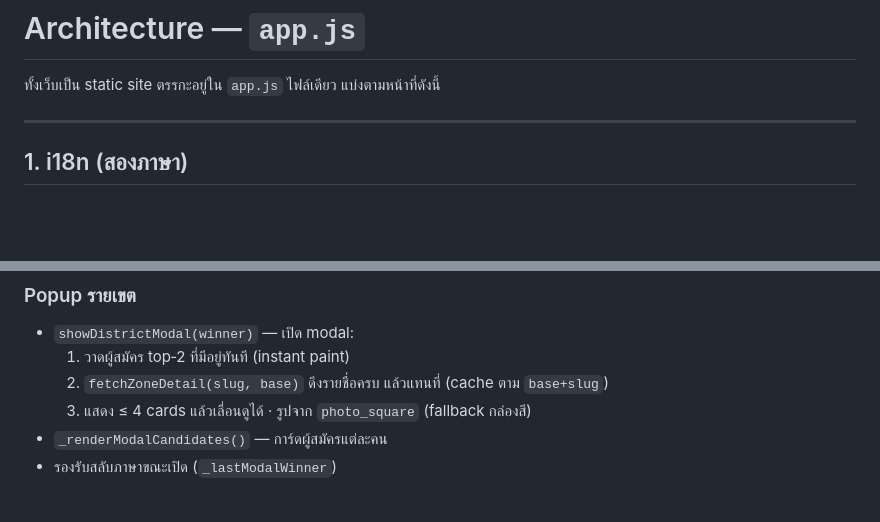
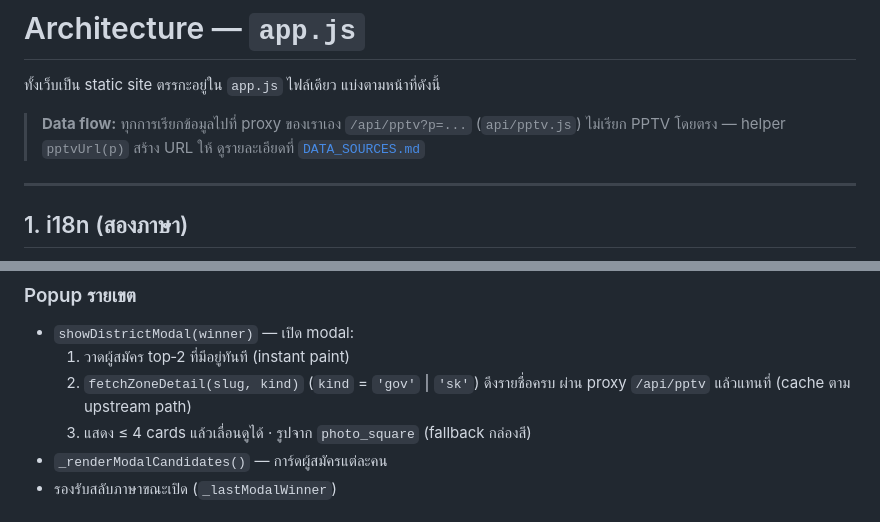
Before and after one commit to Watcharapol-Frong/election_bkk_2026, a Markdown page: docs/ARCHITECTURE.md, 2 parts joined by grey strips. GitHub-like rendering; blank space fills up the shorter version.

Commit message:
docs: sync architecture doc with proxy refactor
- Note that all data flows through the /api/pptv proxy (pptvUrl helper)
- Update fetchZoneDetail signature to (slug, kind) with path-based cache

Co-Authored-By: Claude Opus 4.8 <noreply@anthropic.com>
Claude-Session: https://claude.ai/code/session_01UKpnBPtGQUcvi2Jn5EU3sK

```diff
--- a/docs/ARCHITECTURE.md
+++ b/docs/ARCHITECTURE.md
@@ -1,6 +1,10 @@
 # Architecture — `app.js`
 
 ทั้งเว็บเป็น static site ตรรกะอยู่ใน `app.js` ไฟล์เดียว แบ่งตามหน้าที่ดังนี้
+
+> **Data flow:** ทุกการเรียกข้อมูลไปที่ proxy ของเราเอง `/api/pptv?p=...`
+> (`api/pptv.js`) ไม่เรียก PPTV โดยตรง — helper `pptvUrl(p)` สร้าง URL ให้
+> ดูรายละเอียดที่ [`DATA_SOURCES.md`](DATA_SOURCES.md)
 
 ---
 
@@ -50,7 +54,8 @@ id ของ grid/legend/FAB, ชุดข้อมูล, โหมดแสด
 ### Popup รายเขต
 - `showDistrictModal(winner)` — เปิด modal:
   1. วาดผู้สมัคร top‑2 ที่มีอยู่ทันที (instant paint)
-  2. `fetchZoneDetail(slug, base)` ดึงรายชื่อครบ แล้วแทนที่ (cache ตาม `base+slug`)
+  2. `fetchZoneDetail(slug, kind)` (`kind` = `'gov'` | `'sk'`) ดึงรายชื่อครบ
+     ผ่าน proxy `/api/pptv` แล้วแทนที่ (cache ตาม upstream path)
   3. แสดง ≤ 4 cards แล้วเลื่อนดูได้ · รูปจาก `photo_square` (fallback กล่องสี)
 - `_renderModalCandidates()` — การ์ดผู้สมัครแต่ละคน
 - รองรับสลับภาษาขณะเปิด (`_lastModalWinner`)
```
